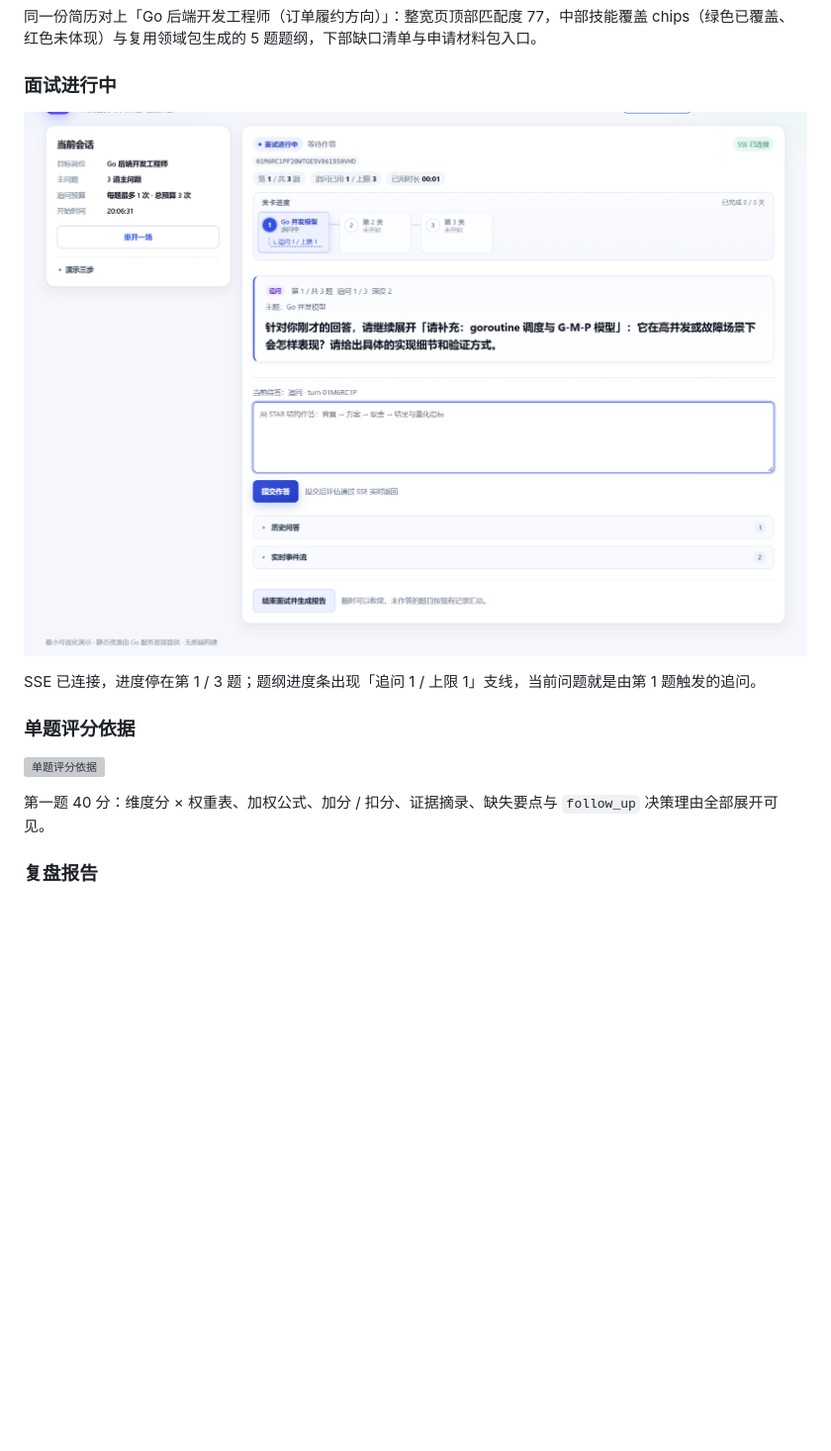
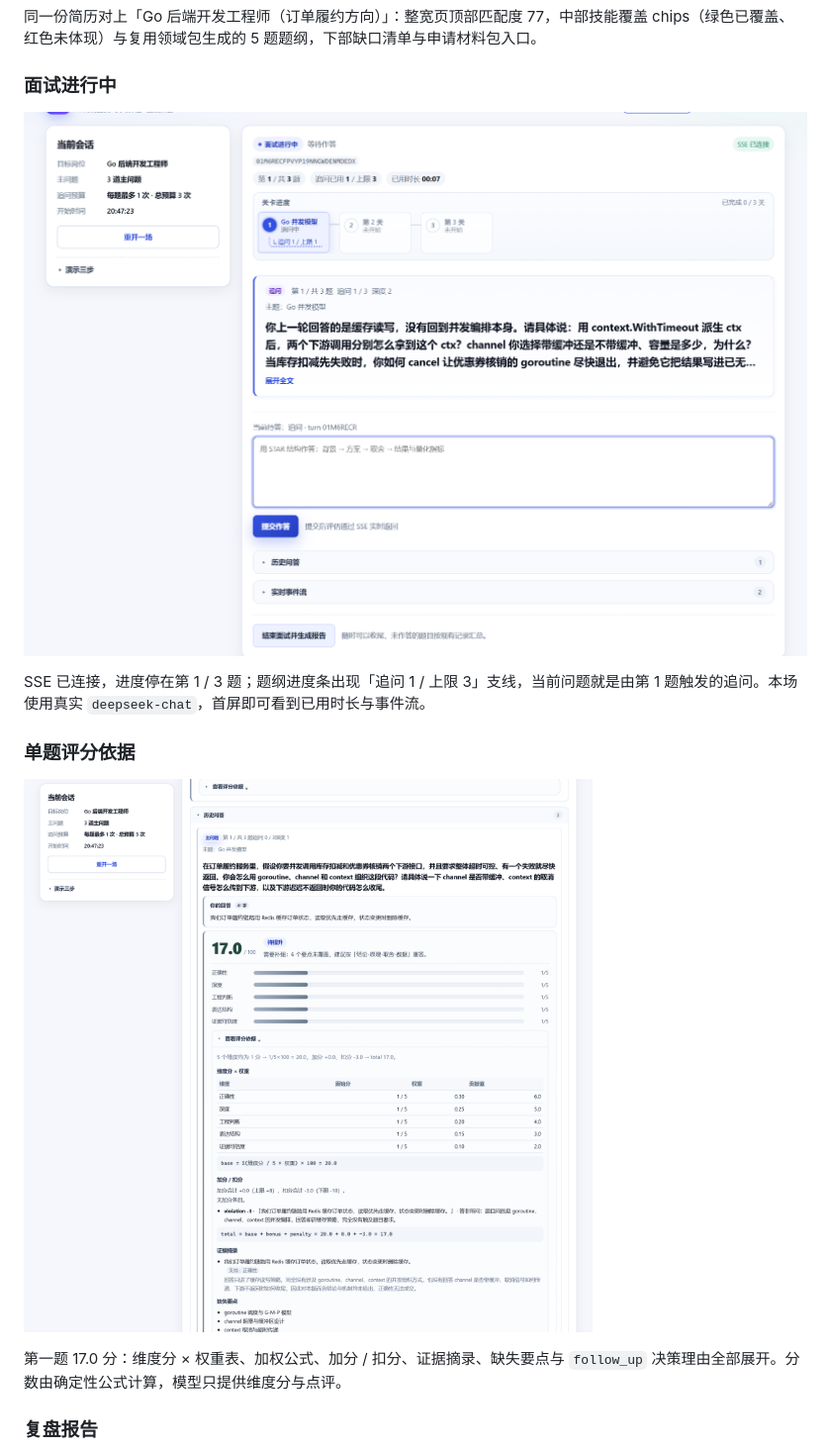
Before and after one commit to waiting2050/ai-interview-agent, a Markdown page: README.md, the part around one of its changes. Shown at 99% size. Rendered like a GitHub page; pictures changed too: docs/screenshots/flow-r5-interview.png (added), docs/screenshots/flow-r5-rationale.png (added); blank space fills up the shorter version; grey boxes are pictures that could not be loaded.

```diff
--- a/README.md
+++ b/README.md
@@ -26,15 +26,15 @@ Go 1.25 + [cloudwego/eino](https://github.com/cloudwego/eino) + PostgreSQL + Red
 
 ### 面试进行中
 
-![面试进行中](docs/screenshots/flow-r4-interview.png)
+![面试进行中](docs/screenshots/flow-r5-interview.png)
 
-SSE 已连接，进度停在第 1 / 3 题；题纲进度条出现「追问 1 / 上限 1」支线，当前问题就是由第 1 题触发的追问。
+SSE 已连接，进度停在第 1 / 3 题；题纲进度条出现「追问 1 / 上限 3」支线，当前问题就是由第 1 题触发的追问。本场使用真实 `deepseek-chat`，首屏即可看到已用时长与事件流。
 
 ### 单题评分依据
 
-![单题评分依据](docs/screenshots/flow-r4-rationale.png)
+![单题评分依据](docs/screenshots/flow-r5-rationale.png)
 
-第一题 40 分：维度分 × 权重表、加权公式、加分 / 扣分、证据摘录、缺失要点与 `follow_up` 决策理由全部展开可见。
+第一题 17.0 分：维度分 × 权重表、加权公式、加分 / 扣分、证据摘录、缺失要点与 `follow_up` 决策理由全部展开。分数由确定性公式计算，模型只提供维度分与点评。
 
 ### 复盘报告
 
```
Also changed, not shown: other parts of README.md (+7 -7 lines), docs/project-walkthrough.md (added, +243 -0 lines), docs/screenshots/flow-r5-report.png (added), docs/screenshots/flow-r5-review.png (added).
